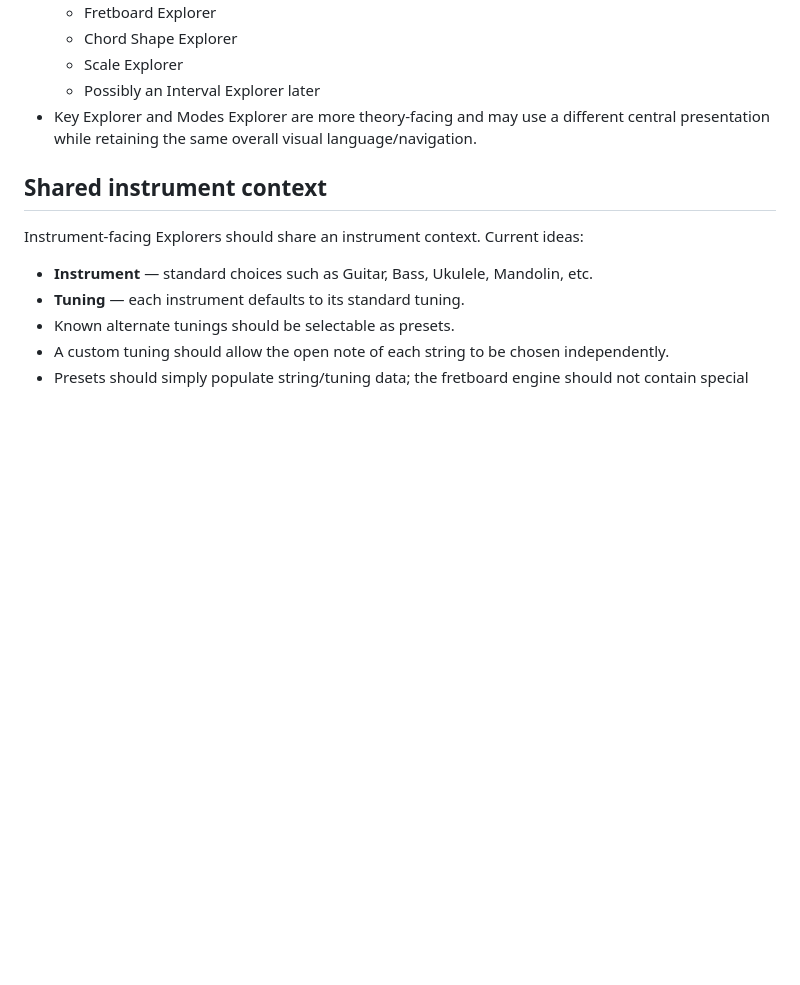
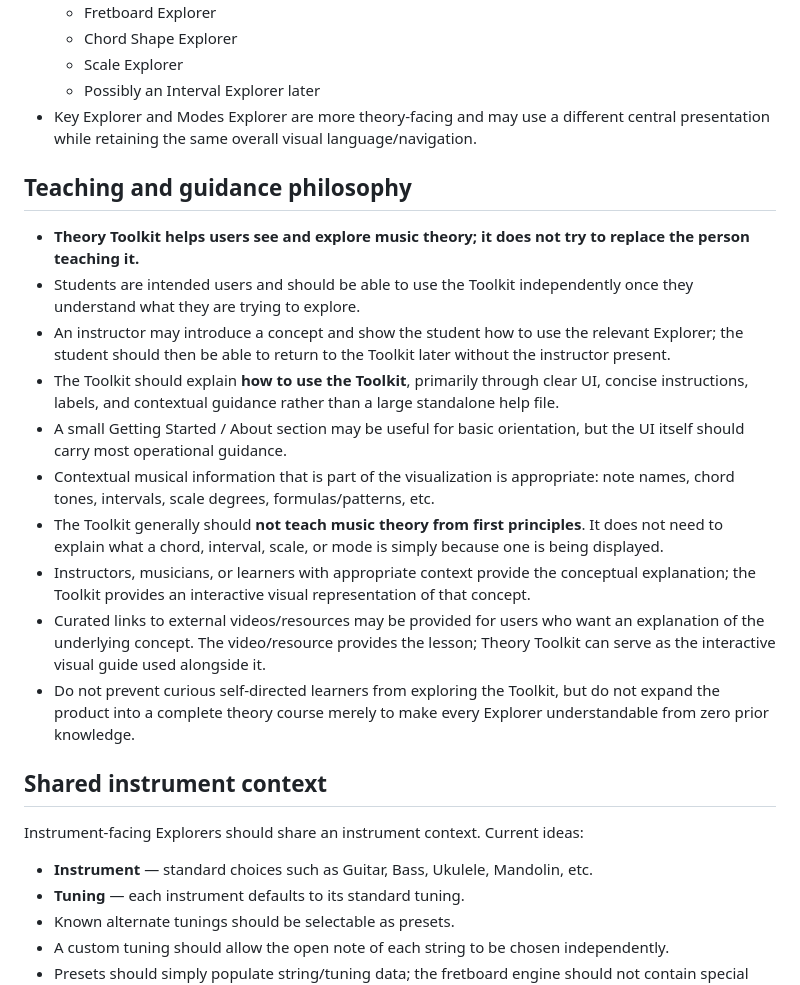
Before and after one commit to smallroomloudstories-glitch/Theory-Toolkit, a Markdown page: docs/design-notes.md, the part around the change. Drawn GitHub-style; blank space fills up the shorter version.

Commit message:
Document teaching and guidance philosophy

```diff
--- a/docs/design-notes.md
+++ b/docs/design-notes.md
@@ -15,6 +15,19 @@
   - Scale Explorer
   - Possibly an Interval Explorer later
 - Key Explorer and Modes Explorer are more theory-facing and may use a different central presentation while retaining the same overall visual language/navigation.
+
+## Teaching and guidance philosophy
+
+- **Theory Toolkit helps users see and explore music theory; it does not try to replace the person teaching it.**
+- Students are intended users and should be able to use the Toolkit independently once they understand what they are trying to explore.
+- An instructor may introduce a concept and show the student how to use the relevant Explorer; the student should then be able to return to the Toolkit later without the instructor present.
+- The Toolkit should explain **how to use the Toolkit**, primarily through clear UI, concise instructions, labels, and contextual guidance rather than a large standalone help file.
+- A small Getting Started / About section may be useful for basic orientation, but the UI itself should carry most operational guidance.
+- Contextual musical information that is part of the visualization is appropriate: note names, chord tones, intervals, scale degrees, formulas/patterns, etc.
+- The Toolkit generally should **not teach music theory from first principles**. It does not need to explain what a chord, interval, scale, or mode is simply because one is being displayed.
+- Instructors, musicians, or learners with appropriate context provide the conceptual explanation; the Toolkit provides an interactive visual representation of that concept.
+- Curated links to external videos/resources may be provided for users who want an explanation of the underlying concept. The video/resource provides the lesson; Theory Toolkit can serve as the interactive visual guide used alongside it.
+- Do not prevent curious self-directed learners from exploring the Toolkit, but do not expand the product into a complete theory course merely to make every Explorer understandable from zero prior knowledge.
 
 ## Shared instrument context
 
```
